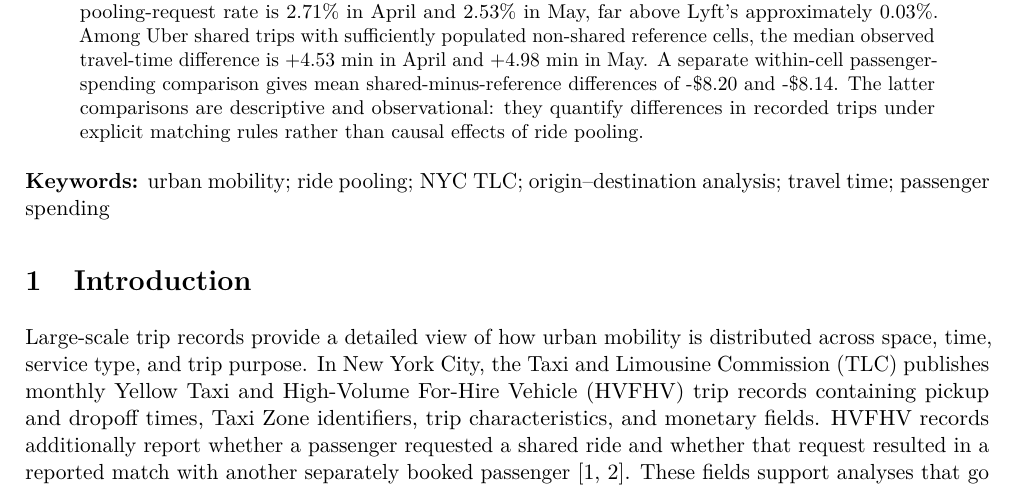
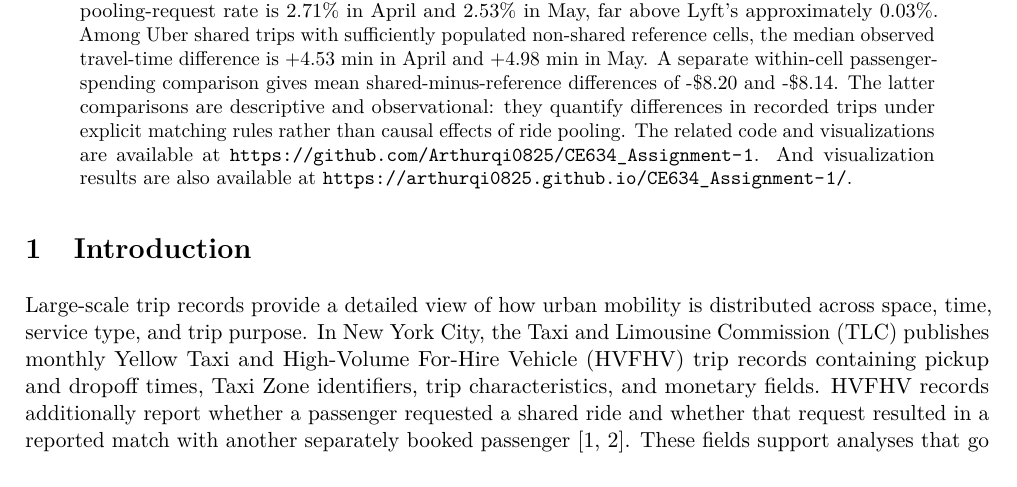
Before and after one commit to Arthurqi0825/CE634_Assignment-1, a LaTeX paper (main.tex): part of page 1 of 19, cut so that both start at the same text. Compiled offline with pdfLaTeX.

Commit message:
modified:   main.pdf 	modified:   main.tex

```diff
--- a/main.tex
+++ b/main.tex
@@ -32,10 +32,8 @@ ZHANG Ziqi / 24111604R}
 \maketitle
 
 \begin{abstract}
-This report analyses New York City Yellow Taxi and High-Volume For-Hire Vehicle (HVFHV) trip records for April and May 2026. The assignment is organized into five tasks covering data auditing, spatial demand and origin--destination (OD) structure, reported ride-pooling activity, travel-time comparison, and passenger-spending comparison. After validity screening, 50,942,185 completed trips are retained. Spatial analysis shows that Yellow Taxi activity is concentrated in Manhattan, whereas HVFHV activity is more geographically distributed and strongly influenced by airport-related demand. The highest-volume OD flows differ markedly from the highest-spending flows, with only two or three pairs overlapping between the respective top-ten rankings. Uber's pooling-request rate is 2.71\% in April and 2.53\% in May, far above Lyft's approximately 0.03\%. Among Uber shared trips with sufficiently populated non-shared reference cells, the median observed travel-time difference is +4.53 min in April and +4.98 min in May. A separate within-cell passenger-spending comparison gives mean shared-minus-reference differences of -\usd8.20 and -\usd8.14. The latter comparisons are descriptive and observational: they quantify differences in recorded trips under explicit matching rules rather than causal effects of ride pooling.
+This report analyses New York City Yellow Taxi and High-Volume For-Hire Vehicle (HVFHV) trip records for April and May 2026. The assignment is organized into five tasks covering data auditing, spatial demand and origin--destination (OD) structure, reported ride-pooling activity, travel-time comparison, and passenger-spending comparison. After validity screening, 50,942,185 completed trips are retained. Spatial analysis shows that Yellow Taxi activity is concentrated in Manhattan, whereas HVFHV activity is more geographically distributed and strongly influenced by airport-related demand. The highest-volume OD flows differ markedly from the highest-spending flows, with only two or three pairs overlapping between the respective top-ten rankings. Uber's pooling-request rate is 2.71\% in April and 2.53\% in May, far above Lyft's approximately 0.03\%. Among Uber shared trips with sufficiently populated non-shared reference cells, the median observed travel-time difference is +4.53 min in April and +4.98 min in May. A separate within-cell passenger-spending comparison gives mean shared-minus-reference differences of -\usd8.20 and -\usd8.14. The latter comparisons are descriptive and observational: they quantify differences in recorded trips under explicit matching rules rather than causal effects of ride pooling. The related code and visualizations are available at \url{https://github.com/Arthurqi0825/CE634_Assignment-1}. And visualization results are also available at \url{https://arthurqi0825.github.io/CE634_Assignment-1/}.
 \end{abstract}
-
-\noindent\textbf{Keywords:} urban mobility; ride pooling; NYC TLC; origin--destination analysis; travel time; passenger spending
 
 \section{Introduction}
 Large-scale trip records provide a detailed view of how urban mobility is distributed across space, time, service type, and trip purpose. In New York City, the Taxi and Limousine Commission (TLC) publishes monthly Yellow Taxi and High-Volume For-Hire Vehicle (HVFHV) trip records containing pickup and dropoff times, Taxi Zone identifiers, trip characteristics, and monetary fields. HVFHV records additionally report whether a passenger requested a shared ride and whether that request resulted in a reported match with another separately booked passenger \cite{tlc_tripdata,tlc_hvfhv}. These fields support analyses that go beyond total trip counts and allow the assignment to examine spatial demand, ride-pooling activity, travel time, and passenger spending within one consistent data framework.
```
